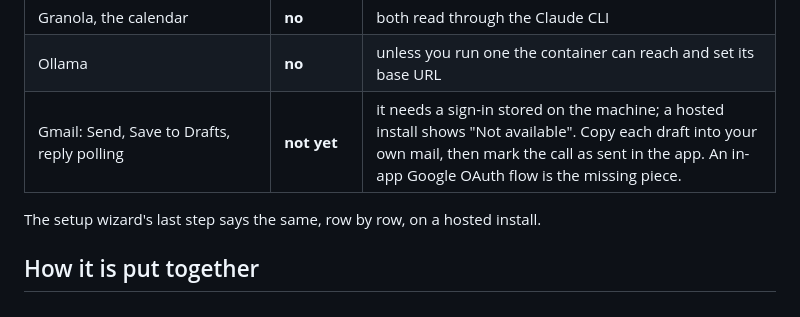
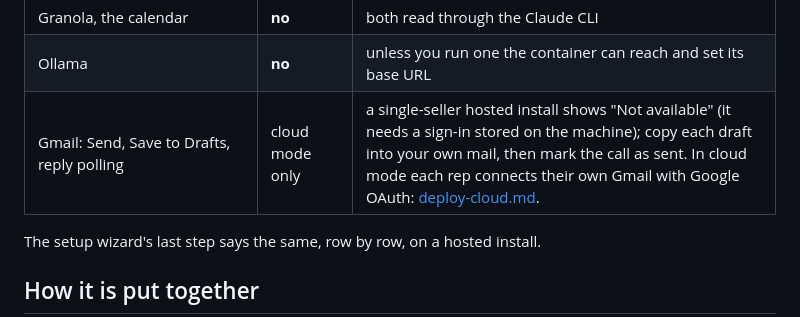
Before and after one commit to Vinksj/sales-coach, a Markdown page: docs/deploy.md, the part around the change. GitHub-like rendering.

```diff
--- a/docs/deploy.md
+++ b/docs/deploy.md
@@ -37,7 +37,7 @@ needs a host that runs a container continuously with a volume attached.
 | The `claude_code` provider (a Claude subscription through the CLI) | **no** | the CLI is not in the container |
 | Granola, the calendar | **no** | both read through the Claude CLI |
 | Ollama | **no** | unless you run one the container can reach and set its base URL |
-| Gmail: Send, Save to Drafts, reply polling | **not yet** | it needs a sign-in stored on the machine; a hosted install shows "Not available". Copy each draft into your own mail, then mark the call as sent in the app. An in-app Google OAuth flow is the missing piece. |
+| Gmail: Send, Save to Drafts, reply polling | cloud mode only | a single-seller hosted install shows "Not available" (it needs a sign-in stored on the machine); copy each draft into your own mail, then mark the call as sent. In cloud mode each rep connects their own Gmail with Google OAuth: [deploy-cloud.md](deploy-cloud.md). |
 
 The setup wizard's last step says the same, row by row, on a hosted install.
 
```
Also changed, not shown: docs/architecture.md (+20 -0 lines), docs/deploy-cloud.md (added, +120 -0 lines).
